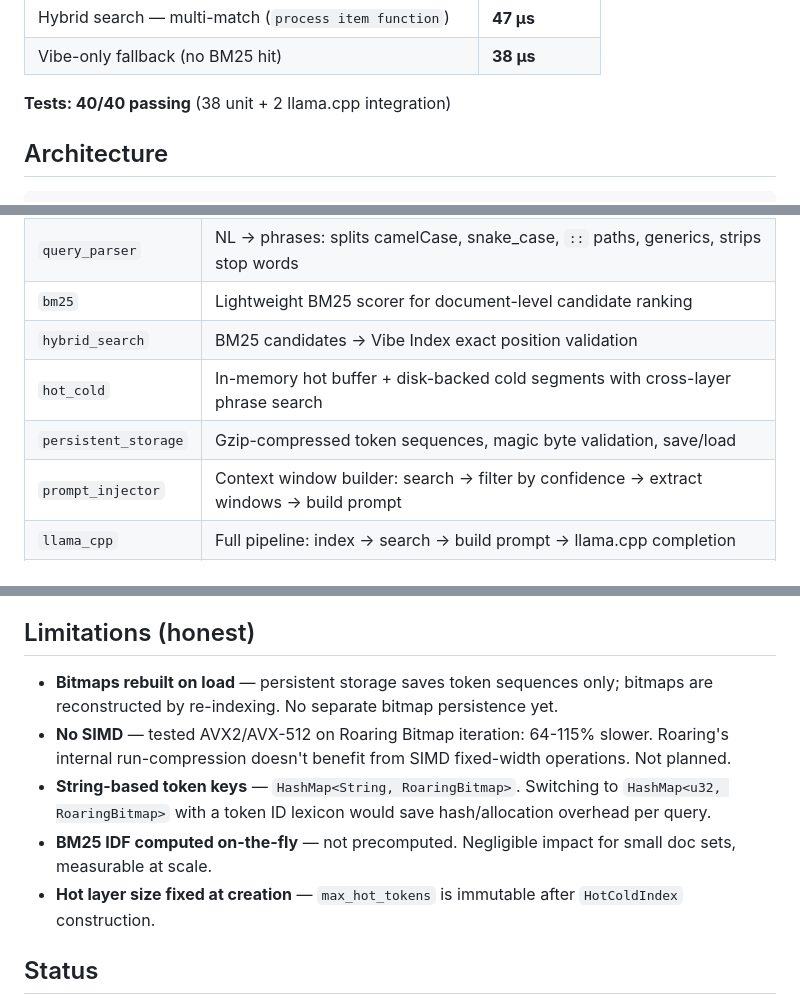
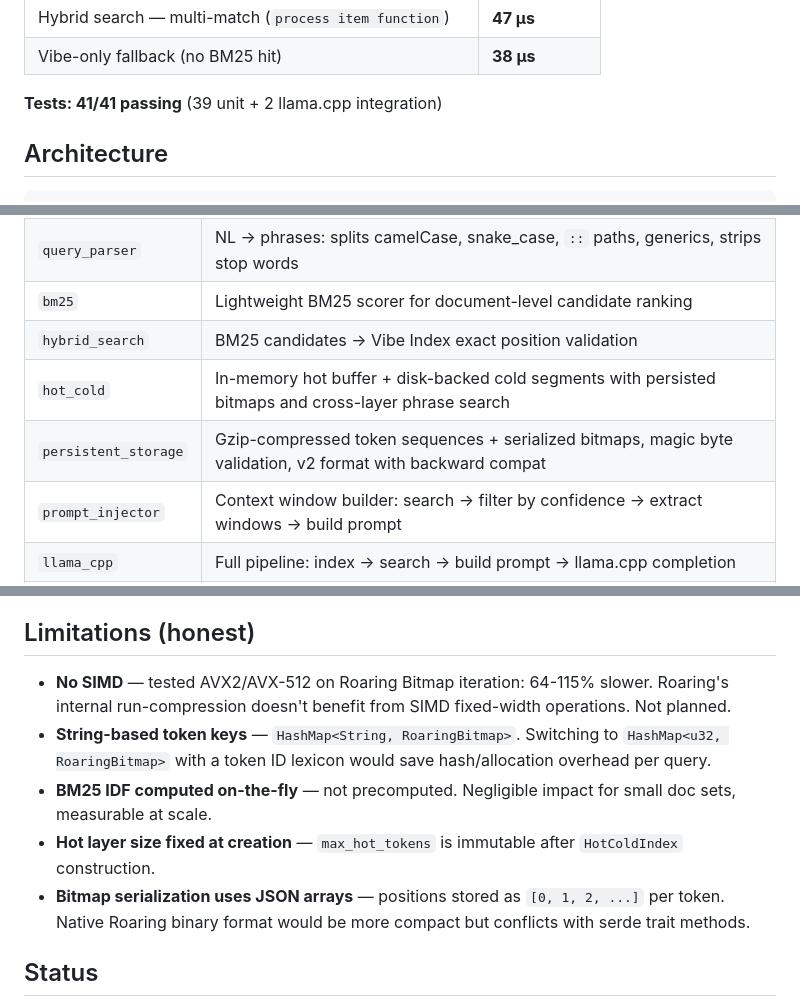
Before and after one commit to mladenpop-oss/vibe-index, a Markdown page: README.md, 3 parts joined by grey strips. Rendered like a GitHub page.

Commit message:
docs: update README with persistent bitmap storage, fix test count

```diff
--- a/README.md
+++ b/README.md
@@ -29,7 +29,7 @@ Measured on 50K token synthetic codebase, release build, single core, Windows 11
 | Hybrid search — multi-match (`process item function`) | **47 µs** |
 | Vibe-only fallback (no BM25 hit) | **38 µs** |
 
-**Tests: 40/40 passing** (38 unit + 2 llama.cpp integration)
+**Tests: 41/41 passing** (39 unit + 2 llama.cpp integration)
 
 ## Architecture
 
@@ -72,8 +72,8 @@ let results = index.search("where is the println call");
 | `query_parser` | NL → phrases: splits camelCase, snake_case, `::` paths, generics, strips stop words |
 | `bm25` | Lightweight BM25 scorer for document-level candidate ranking |
 | `hybrid_search` | BM25 candidates → Vibe Index exact position validation |
-| `hot_cold` | In-memory hot buffer + disk-backed cold segments with cross-layer phrase search |
-| `persistent_storage` | Gzip-compressed token sequences, magic byte validation, save/load |
+| `hot_cold` | In-memory hot buffer + disk-backed cold segments with persisted bitmaps and cross-layer phrase search |
+| `persistent_storage` | Gzip-compressed token sequences + serialized bitmaps, magic byte validation, v2 format with backward compat |
 | `prompt_injector` | Context window builder: search → filter by confidence → extract windows → build prompt |
 | `llama_cpp` | Full pipeline: index → search → build prompt → llama.cpp completion |
 | `vllm` | Hybrid search + context budget + output validation + confidence feedback loop |
@@ -113,11 +113,11 @@ Handles: camelCase, PascalCase, snake_case, kebab-case, `::` paths, generics (`V
 
 ## Limitations (honest)
 
-- **Bitmaps rebuilt on load** — persistent storage saves token sequences only; bitmaps are reconstructed by re-indexing. No separate bitmap persistence yet.
 - **No SIMD** — tested AVX2/AVX-512 on Roaring Bitmap iteration: 64-115% slower. Roaring's internal run-compression doesn't benefit from SIMD fixed-width operations. Not planned.
 - **String-based token keys** — `HashMap<String, RoaringBitmap>`. Switching to `HashMap<u32, RoaringBitmap>` with a token ID lexicon would save hash/allocation overhead per query.
 - **BM25 IDF computed on-the-fly** — not precomputed. Negligible impact for small doc sets, measurable at scale.
 - **Hot layer size fixed at creation** — `max_hot_tokens` is immutable after `HotColdIndex` construction.
+- **Bitmap serialization uses JSON arrays** — positions stored as `[0, 1, 2, ...]` per token. Native Roaring binary format would be more compact but conflicts with serde trait methods.
 
 ## Status
 
```
Also changed, not shown: other parts of README.md (+1 -1 lines).
